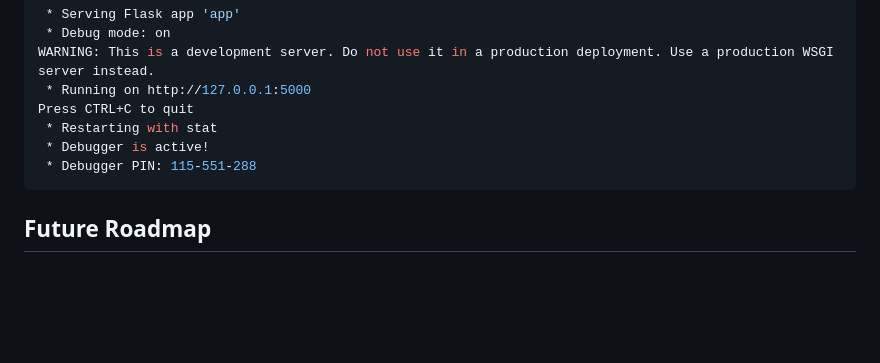
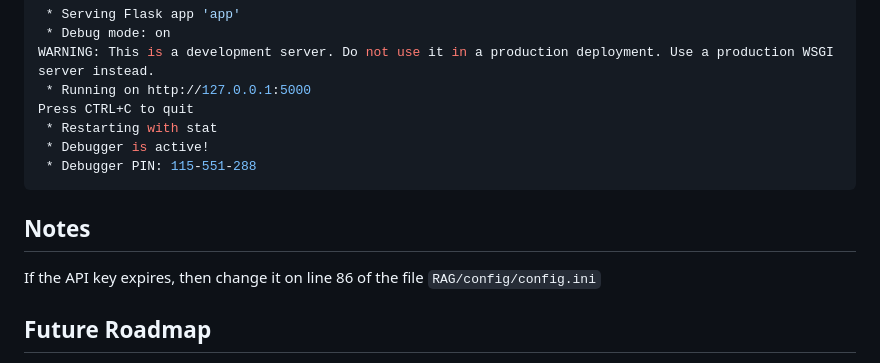
Before and after one commit to victor-jaber/bcg-challenge, a Markdown page: README.md, the part around the change. GitHub-like rendering; blank space fills up the shorter version.

Commit message:
Add note about API key

````diff
--- a/README.md
+++ b/README.md
@@ -83,6 +83,10 @@ Press CTRL+C to quit
  * Debugger PIN: 115-551-288
 ```
 
+## Notes
+
+If the API key expires, then change it on line 86 of the file `RAG/config/config.ini`
+
 ## Future Roadmap
 - **Q1:** Implement basic AI responses and climate-related queries.
 - **Q2:** Enhance AI capabilities with localized data integration.
````
